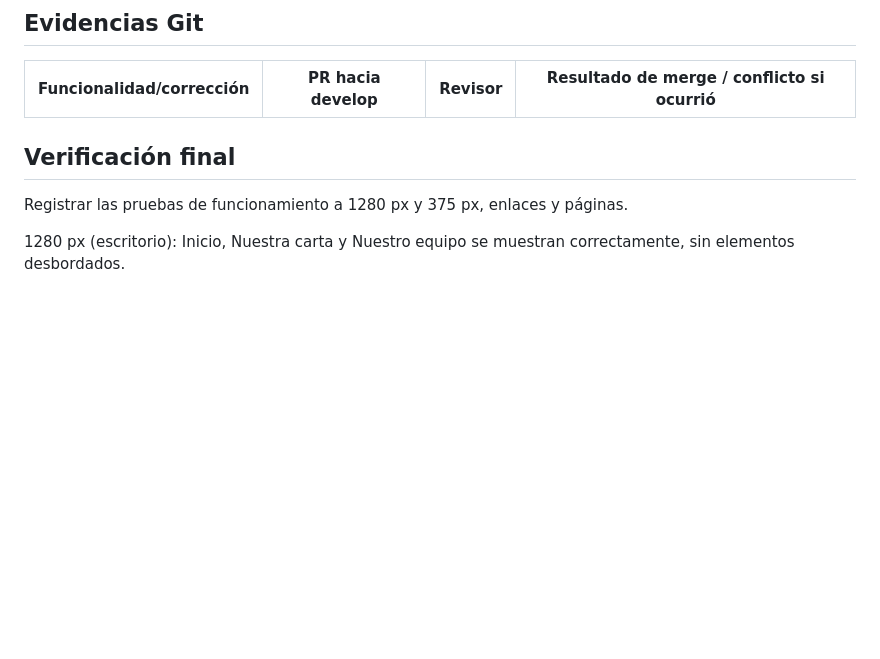
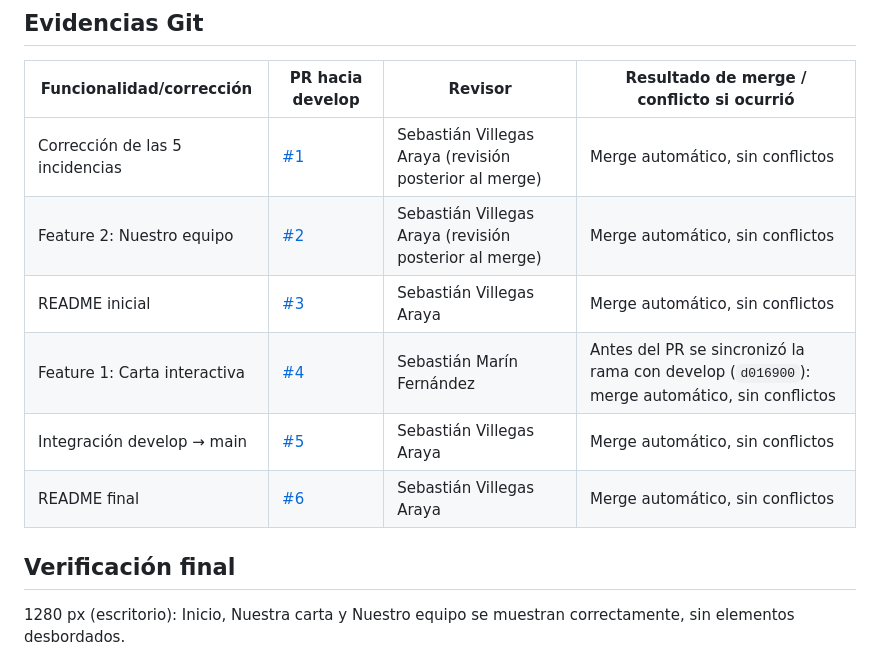
Before and after one commit to Sebas763/Examen-1-Sebasti-n-Mar-n-Sebasti-n-Villegas_DEV-IV, a Markdown page: README.md, the part around one of its changes. Rendered like a GitHub page; blank space fills up the shorter version.

```diff
--- a/README.md
+++ b/README.md
@@ -25,10 +25,15 @@ El sitio incluye la página Inicio y las plantillas `pages/menu.html`, `pages/eq
 
 | Funcionalidad/corrección | PR hacia develop | Revisor | Resultado de merge / conflicto si ocurrió |
 | ------------------------ | ---------------- | ------- | ----------------------------------------- |
+| Corrección de las 5 incidencias | [#1](https://github.com/Sebas763/Examen-1-Sebasti-n-Mar-n-Sebasti-n-Villegas_DEV-IV/pull/1) | Sebastián Villegas Araya (revisión posterior al merge) | Merge automático, sin conflictos |
+| Feature 2: Nuestro equipo | [#2](https://github.com/Sebas763/Examen-1-Sebasti-n-Mar-n-Sebasti-n-Villegas_DEV-IV/pull/2) | Sebastián Villegas Araya (revisión posterior al merge) | Merge automático, sin conflictos |
+| README inicial | [#3](https://github.com/Sebas763/Examen-1-Sebasti-n-Mar-n-Sebasti-n-Villegas_DEV-IV/pull/3) | Sebastián Villegas Araya | Merge automático, sin conflictos |
+| Feature 1: Carta interactiva | [#4](https://github.com/Sebas763/Examen-1-Sebasti-n-Mar-n-Sebasti-n-Villegas_DEV-IV/pull/4) | Sebastián Marín Fernández | Antes del PR se sincronizó la rama con develop (`d016900`): merge automático, sin conflictos |
+| Integración develop → main | [#5](https://github.com/Sebas763/Examen-1-Sebasti-n-Mar-n-Sebasti-n-Villegas_DEV-IV/pull/5) | Sebastián Villegas Araya | Merge automático, sin conflictos |
+| README final | [#6](https://github.com/Sebas763/Examen-1-Sebasti-n-Mar-n-Sebasti-n-Villegas_DEV-IV/pull/6) | Sebastián Villegas Araya | Merge automático, sin conflictos |
+
 
 ## Verificación final
-
-Registrar las pruebas de funcionamiento a 1280 px y 375 px, enlaces y páginas.
 
 1280 px (escritorio): Inicio, Nuestra carta y Nuestro equipo se muestran correctamente, sin elementos desbordados.
 
```
Also changed, not shown: other parts of README.md (+7 -7 lines).
